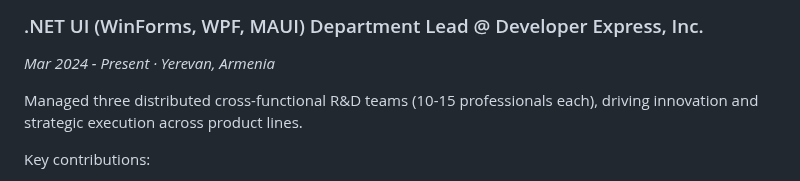
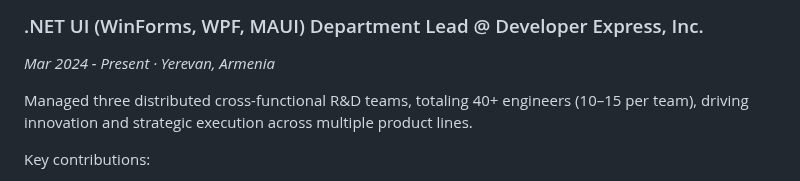
Before and after one commit to AntonKosenkoDX/AntonKosenkoDX.github.io, a Markdown page: cv.md, the part around the change. GitHub-like rendering.

```diff
--- a/cv.md
+++ b/cv.md
@@ -36,7 +36,7 @@ I am looking for opportunities to lead talented teams, scale development process
 ### .NET UI (WinForms, WPF, MAUI) Department Lead @ Developer Express, Inc.
 *Mar 2024 - Present · Yerevan, Armenia*
 
-Managed three distributed cross-functional R&D teams (10-15 professionals each), driving innovation and strategic execution across product lines.
+Managed three distributed cross-functional R&D teams, totaling 40+ engineers (10–15 per team), driving innovation and strategic execution across multiple product lines.
 
 Key contributions:
 - Led the development and implementation of the tribe's first AI features across all product lines (WinForms, WPF, MAUI), including an LLM integration API, AI chat, and Smart Paste
```
